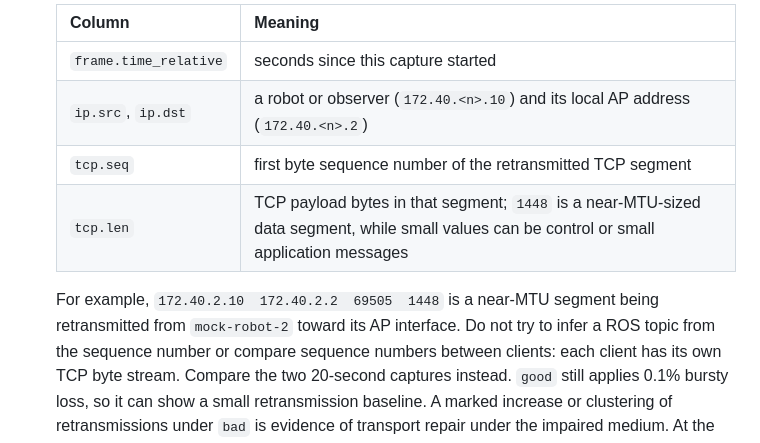
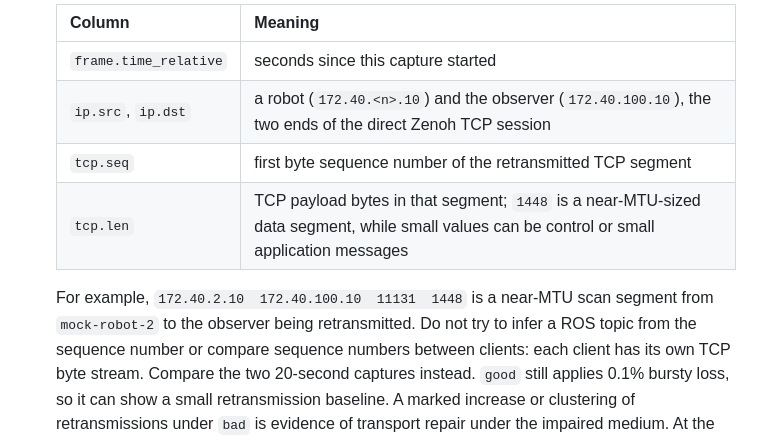
Before and after one commit to clearpathrobotics/roscon2026-mastering-the-jazzy-rmw, a Markdown page: lab3-stress-testing/exercises/4_repeat_with_zenoh.md, the part around the change. Drawn GitHub-style.

```diff
--- a/lab3-stress-testing/exercises/4_repeat_with_zenoh.md
+++ b/lab3-stress-testing/exercises/4_repeat_with_zenoh.md
@@ -175,12 +175,12 @@ subject of this exercise is **TCP under loss**, not Zenoh.
    | Column | Meaning |
    |---|---|
    | `frame.time_relative` | seconds since this capture started |
-   | `ip.src`, `ip.dst` | a robot or observer (`172.40.<n>.10`) and its local AP address (`172.40.<n>.2`) |
+   | `ip.src`, `ip.dst` | a robot (`172.40.<n>.10`) and the observer (`172.40.100.10`), the two ends of the direct Zenoh TCP session |
    | `tcp.seq` | first byte sequence number of the retransmitted TCP segment |
    | `tcp.len` | TCP payload bytes in that segment; `1448` is a near-MTU-sized data segment, while small values can be control or small application messages |
 
-   For example, `172.40.2.10  172.40.2.2  69505  1448` is a near-MTU segment being
-   retransmitted from `mock-robot-2` toward its AP interface. Do not try to infer a ROS
+   For example, `172.40.2.10  172.40.100.10  11131  1448` is a near-MTU scan segment from
+   `mock-robot-2` to the observer being retransmitted. Do not try to infer a ROS
    topic from the sequence number or compare sequence numbers between clients: each
    client has its own TCP byte stream. Compare the two 20-second captures instead.
    `good` still applies 0.1% bursty loss, so it can show a small retransmission
```
Also changed, not shown: lab3-stress-testing/exercises/5_after_the_workshop.md (+1 -1 lines).
